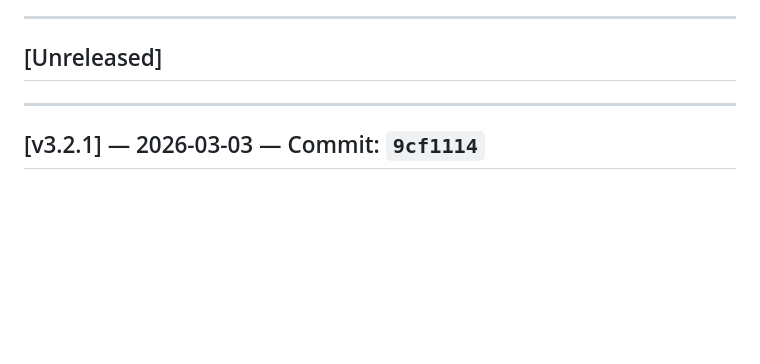
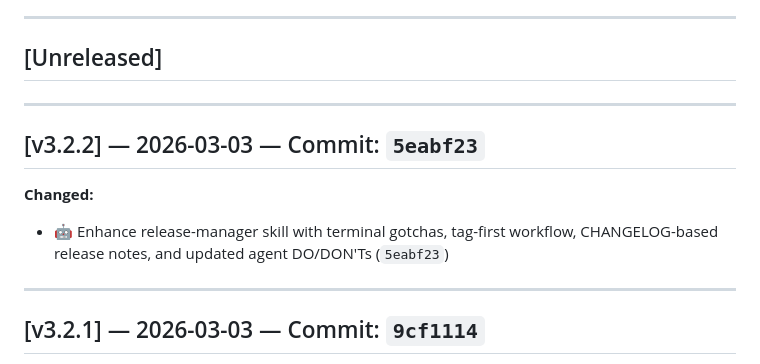
Before and after one commit to endersonmenezes/free-disk-space, a Markdown page: CHANGELOG.md, the part around the change. Drawn GitHub-style; blank space fills up the shorter version.

Commit message:
docs: update CHANGELOG.md with v3.2.2 entry

```diff
--- a/CHANGELOG.md
+++ b/CHANGELOG.md
@@ -8,6 +8,13 @@ Versioning follows [Semantic Versioning](https://semver.org/spec/v2.0.0.html).
 ---
 
 ## [Unreleased]
+
+---
+
+## [v3.2.2] — 2026-03-03 — Commit: `5eabf23`
+
+**Changed:**
+- 🤖 Enhance release-manager skill with terminal gotchas, tag-first workflow, CHANGELOG-based release notes, and updated agent DO/DON'Ts (`5eabf23`)
 
 ---
 
```
